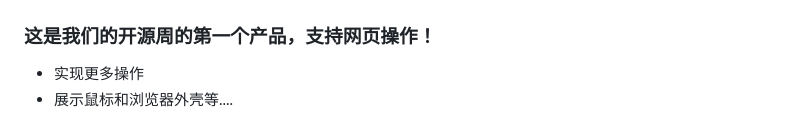
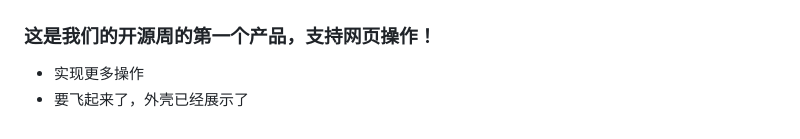
Before and after one commit to ColudAI/Pcap, a Markdown page: README.md, the part around the change. Rendered like a GitHub page.

Commit message:
修改了Redmi，使文件飞起来
飞起来飞起来飞起来

```diff
--- a/README.md
+++ b/README.md
@@ -156,4 +156,4 @@ done
 ## 未来工作
 ### 这是我们的开源周的第一个产品，支持网页操作！
 *   实现更多操作
-*   展示鼠标和浏览器外壳等....
+*   要飞起来了，外壳已经展示了
```
